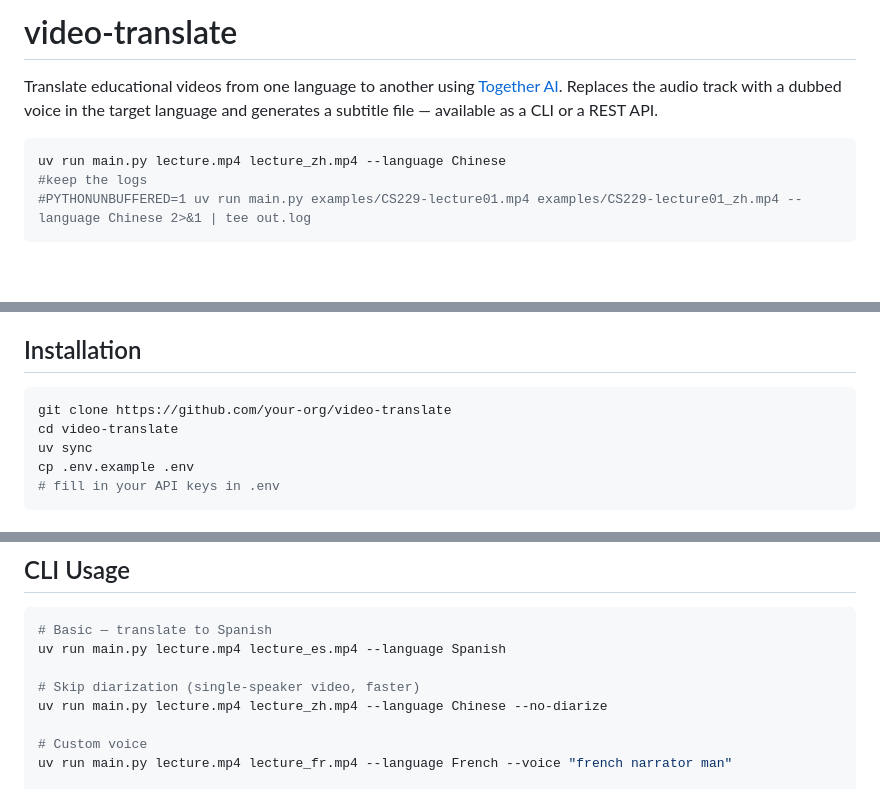
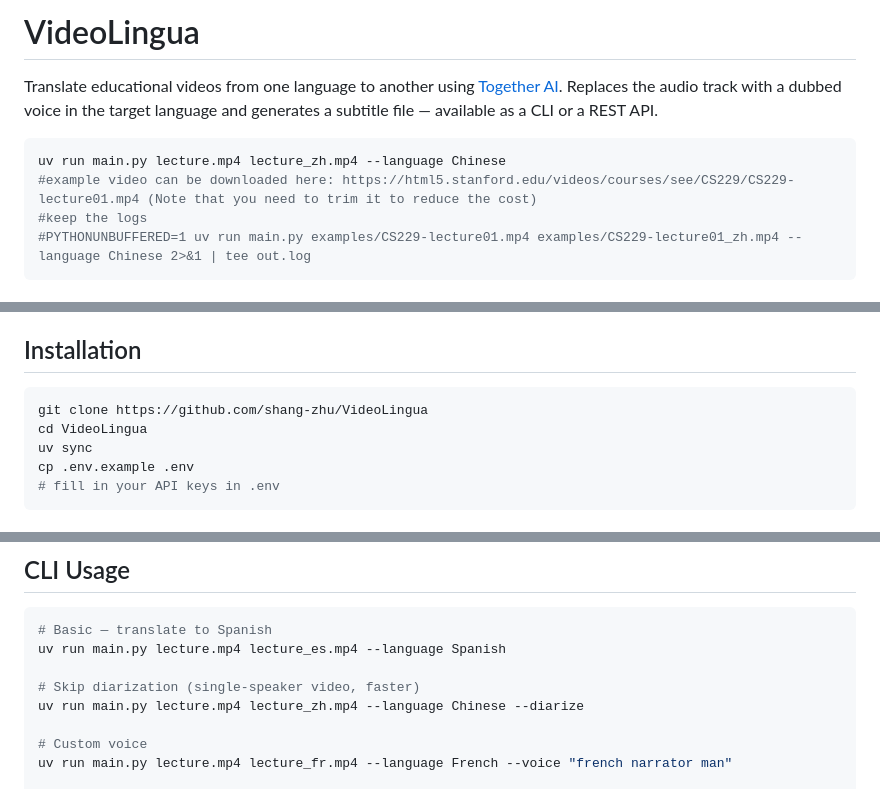
Before and after one commit to shang-zhu/violin, a Markdown page: README.md, 3 parts joined by grey strips. GitHub-like rendering; blank space fills up the shorter version.

````diff
--- a/README.md
+++ b/README.md
@@ -1,9 +1,10 @@
-# video-translate
+# VideoLingua
 
 Translate educational videos from one language to another using [Together AI](https://www.together.ai). Replaces the audio track with a dubbed voice in the target language and generates a subtitle file — available as a CLI or a REST API.
 
 ```bash
 uv run main.py lecture.mp4 lecture_zh.mp4 --language Chinese
+#example video can be downloaded here: https://html5.stanford.edu/videos/courses/see/CS229/CS229-lecture01.mp4 (Note that you need to trim it to reduce the cost)
 #keep the logs
 #PYTHONUNBUFFERED=1 uv run main.py examples/CS229-lecture01.mp4 examples/CS229-lecture01_zh.mp4 --language Chinese 2>&1 | tee out.log
 ```
@@ -55,8 +56,8 @@ Video
 ## Installation
 
 ```bash
-git clone https://github.com/your-org/video-translate
-cd video-translate
+git clone https://github.com/shang-zhu/VideoLingua
+cd VideoLingua
 uv sync
 cp .env.example .env
 # fill in your API keys in .env
@@ -77,7 +78,7 @@ Speaker diarization uses gated models. Accept terms at each of these (one-time,
 uv run main.py lecture.mp4 lecture_es.mp4 --language Spanish
 
 # Skip diarization (single-speaker video, faster)
-uv run main.py lecture.mp4 lecture_zh.mp4 --language Chinese --no-diarize
+uv run main.py lecture.mp4 lecture_zh.mp4 --language Chinese --diarize
 
 # Custom voice
 uv run main.py lecture.mp4 lecture_fr.mp4 --language French --voice "french narrator man"
````
Also changed, not shown: other parts of README.md (+1 -1 lines).
